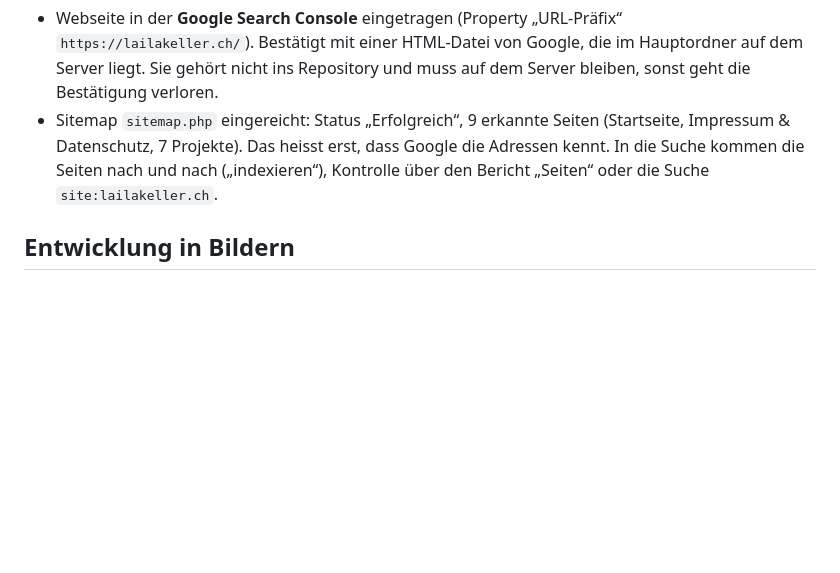
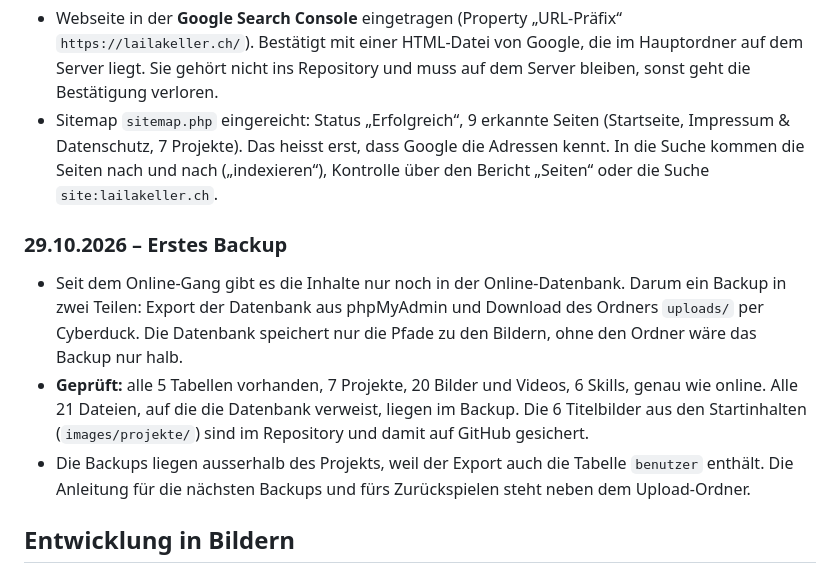
Before and after one commit to Lailaaaa23/portfolio, a Markdown page: docs/arbeitsjournal.md, the part around the change. Drawn GitHub-style; blank space fills up the shorter version.

Commit message:
Journal: erstes Backup von Datenbank und Uploads

```diff
--- a/docs/arbeitsjournal.md
+++ b/docs/arbeitsjournal.md
@@ -291,6 +291,11 @@ Nach dem Online-Gang die Seite bewusst kritisch angeschaut. Daraus vier Verbesse
 - Webseite in der **Google Search Console** eingetragen (Property „URL-Präfix“ `https://lailakeller.ch/`). Bestätigt mit einer HTML-Datei von Google, die im Hauptordner auf dem Server liegt. Sie gehört nicht ins Repository und muss auf dem Server bleiben, sonst geht die Bestätigung verloren.
 - Sitemap `sitemap.php` eingereicht: Status „Erfolgreich“, 9 erkannte Seiten (Startseite, Impressum & Datenschutz, 7 Projekte). Das heisst erst, dass Google die Adressen kennt. In die Suche kommen die Seiten nach und nach („indexieren“), Kontrolle über den Bericht „Seiten“ oder die Suche `site:lailakeller.ch`.
 
+### 29.10.2026 – Erstes Backup
+- Seit dem Online-Gang gibt es die Inhalte nur noch in der Online-Datenbank. Darum ein Backup in zwei Teilen: Export der Datenbank aus phpMyAdmin und Download des Ordners `uploads/` per Cyberduck. Die Datenbank speichert nur die Pfade zu den Bildern, ohne den Ordner wäre das Backup nur halb.
+- **Geprüft:** alle 5 Tabellen vorhanden, 7 Projekte, 20 Bilder und Videos, 6 Skills, genau wie online. Alle 21 Dateien, auf die die Datenbank verweist, liegen im Backup. Die 6 Titelbilder aus den Startinhalten (`images/projekte/`) sind im Repository und damit auf GitHub gesichert.
+- Die Backups liegen ausserhalb des Projekts, weil der Export auch die Tabelle `benutzer` enthält. Die Anleitung für die nächsten Backups und fürs Zurückspielen steht neben dem Upload-Ordner.
+
 ## Entwicklung in Bildern
 
 Arbeitsstände, die während der Umsetzung zum Testen festgehalten wurden (deshalb in kleiner Auflösung).
```
